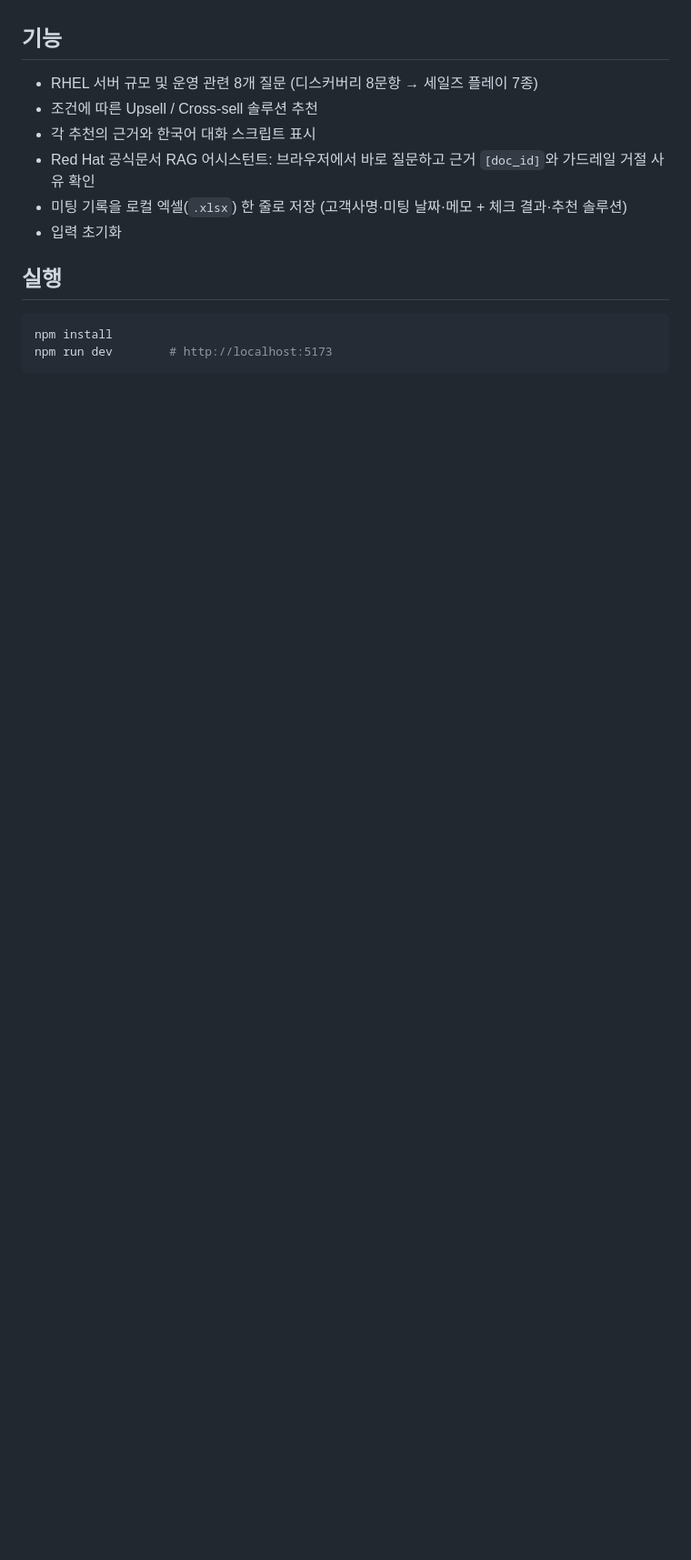
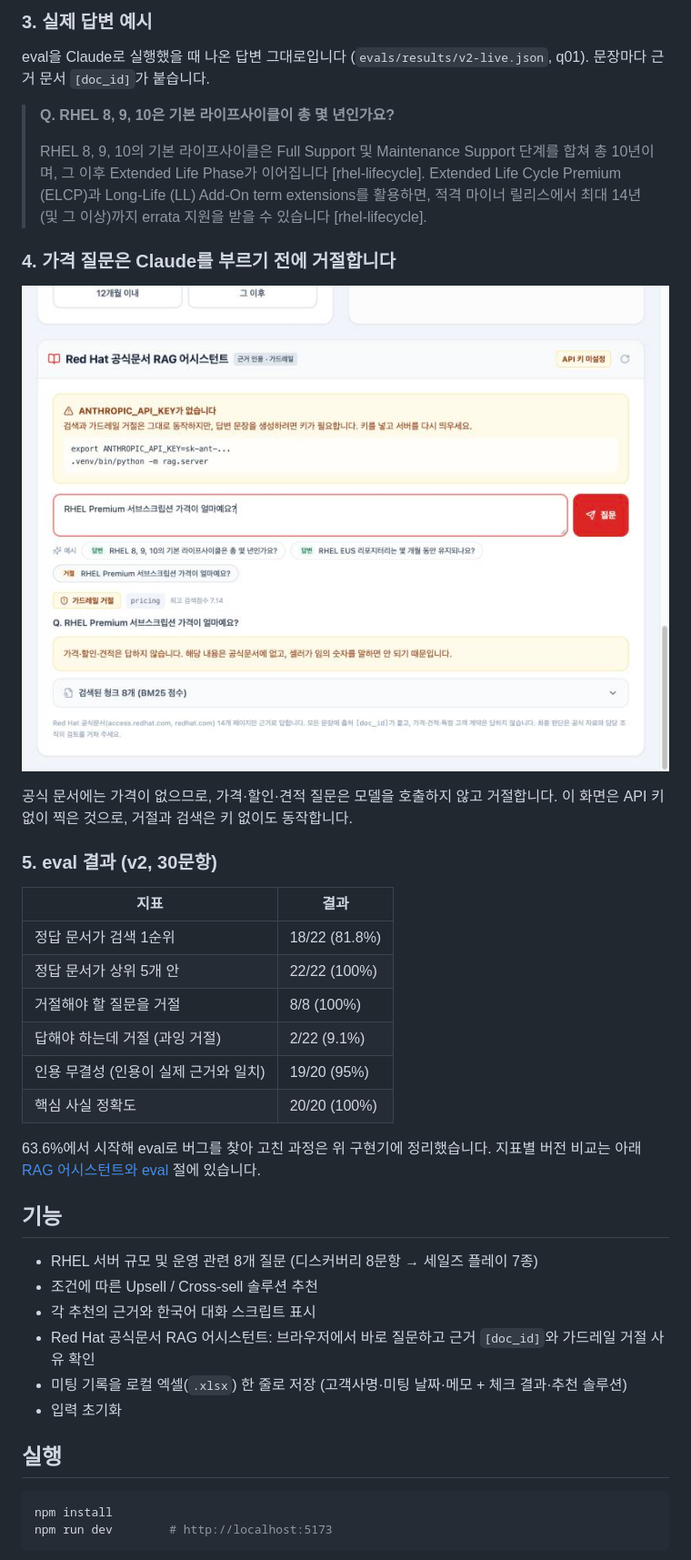
Before and after one commit to HM-zy/redhat-solution-sales-navigator, a Markdown page: README.md, the part around one of its changes. Shown at 91% size. Drawn GitHub-style; pictures changed too: docs/images/rag-refusal.jpg (added); blank space fills up the shorter version.

Commit message:
Add an at-a-glance section to the README
Show what the navigator and the RAG assistant do without installing
anything or setting an API key: an app screenshot, a diagram of the
guardrail -> retrieval -> Claude -> citation check flow, a real answer
from the v2 live eval run, a guardrail refusal screenshot and the v2
eval numbers.

Co-Authored-By: Claude Opus 5.5 <noreply@anthropic.com>

```diff
--- a/README.md
+++ b/README.md
@@ -6,3 +24,30 @@
+### 3. 실제 답변 예시
+
+eval을 Claude로 실행했을 때 나온 답변 그대로입니다 (`evals/results/v2-live.json`, q01). 문장마다 근거 문서 `[doc_id]`가 붙습니다.
+
+> **Q. RHEL 8, 9, 10은 기본 라이프사이클이 총 몇 년인가요?**
+>
+> RHEL 8, 9, 10의 기본 라이프사이클은 Full Support 및 Maintenance Support 단계를 합쳐 총 10년이며, 그 이후 Extended Life Phase가 이어집니다 [rhel-lifecycle].
+> Extended Life Cycle Premium (ELCP)과 Long-Life (LL) Add-On term extensions를 활용하면, 적격 마이너 릴리스에서 최대 14년(및 그 이상)까지 errata 지원을 받을 수 있습니다 [rhel-lifecycle].
+
+### 4. 가격 질문은 Claude를 부르기 전에 거절합니다
+
+![가격 질문에 가드레일 거절 사유와 검색된 청크가 표시되는 화면](docs/images/rag-refusal.jpg)
+
+공식 문서에는 가격이 없으므로, 가격·할인·견적 질문은 모델을 호출하지 않고 거절합니다. 이 화면은 API 키 없이 찍은 것으로, 거절과 검색은 키 없이도 동작합니다.
+
+### 5. eval 결과 (v2, 30문항)
+
+| 지표 | 결과 |
+|---|---|
+| 정답 문서가 검색 1순위 | 18/22 (81.8%) |
+| 정답 문서가 상위 5개 안 | 22/22 (100%) |
+| 거절해야 할 질문을 거절 | 8/8 (100%) |
+| 답해야 하는데 거절 (과잉 거절) | 2/22 (9.1%) |
+| 인용 무결성 (인용이 실제 근거와 일치) | 19/20 (95%) |
+| 핵심 사실 정확도 | 20/20 (100%) |
+
+63.6%에서 시작해 eval로 버그를 찾아 고친 과정은 위 구현기에 정리했습니다. 지표별 버전 비교는 아래 [RAG 어시스턴트와 eval](#rag-어시스턴트와-eval-python) 절에 있습니다.
 
 ## 기능
 
```
Also changed, not shown: other parts of README.md (+18 -0 lines), docs/images/app.jpg (added), docs/images/rag-flow-dark.png (added), docs/images/rag-flow.png (added).
